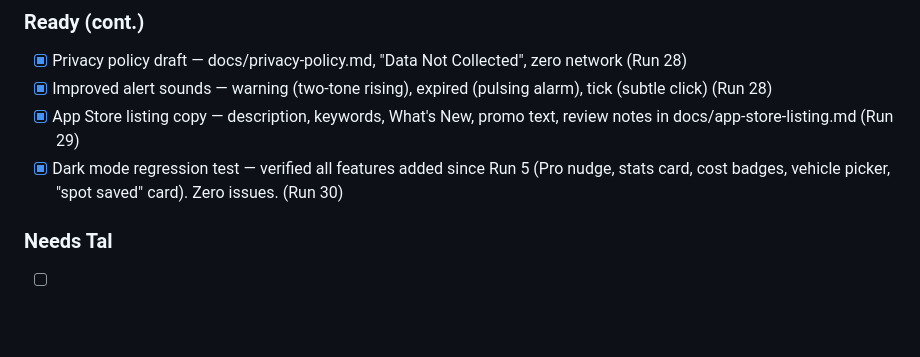
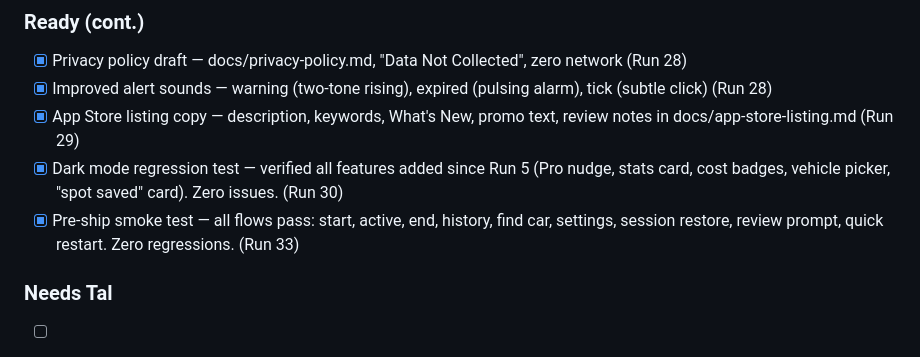
Before and after one commit to tshtark/ParkTimer, a Markdown page: docs/progress.md, the part around the change. GitHub-like rendering; blank space fills up the shorter version.

Commit message:
Final pre-ship smoke test — all flows pass, zero regressions
Tested every user-facing flow after clean build fixes:
Start screen, session restore, 2h metered session, end + confirmation,
App Store review prompt, History (free tier blur), Find Car (last parked),
Settings (all sections), Quick Restart, Pro nudge card.

All pass. The app is ready to ship.

Co-Authored-By: Claude Opus 4.6 (1M context) <noreply@anthropic.com>

```diff
--- a/docs/progress.md
+++ b/docs/progress.md
@@ -113,6 +113,7 @@
 - [x] Improved alert sounds — warning (two-tone rising), expired (pulsing alarm), tick (subtle click) (Run 28)
 - [x] App Store listing copy — description, keywords, What's New, promo text, review notes in docs/app-store-listing.md (Run 29)
 - [x] Dark mode regression test — verified all features added since Run 5 (Pro nudge, stats card, cost badges, vehicle picker, "spot saved" card). Zero issues. (Run 30)
+- [x] Pre-ship smoke test — all flows pass: start, active, end, history, find car, settings, session restore, review prompt, quick restart. Zero regressions. (Run 33)
 
 ### Needs Tal
 - [ ] App Store Connect setup (new app listing)
```
